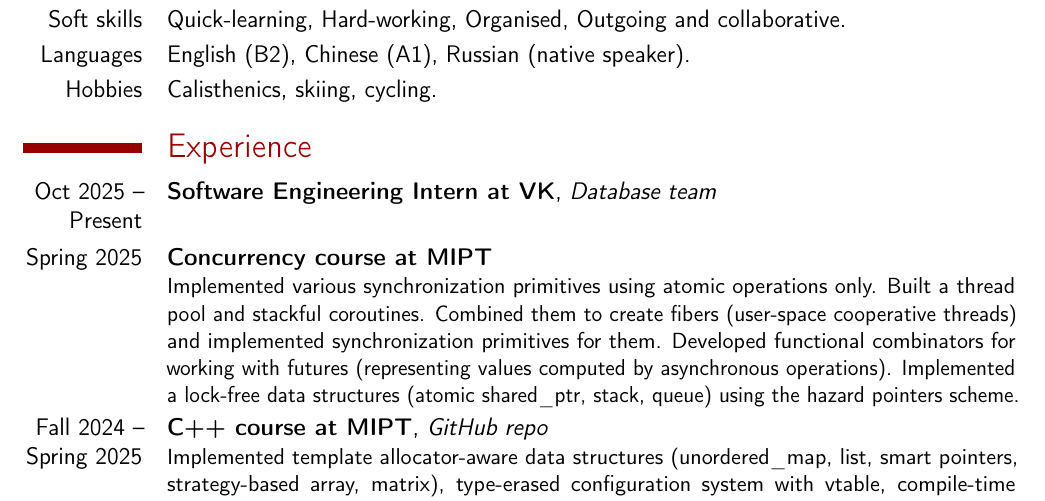
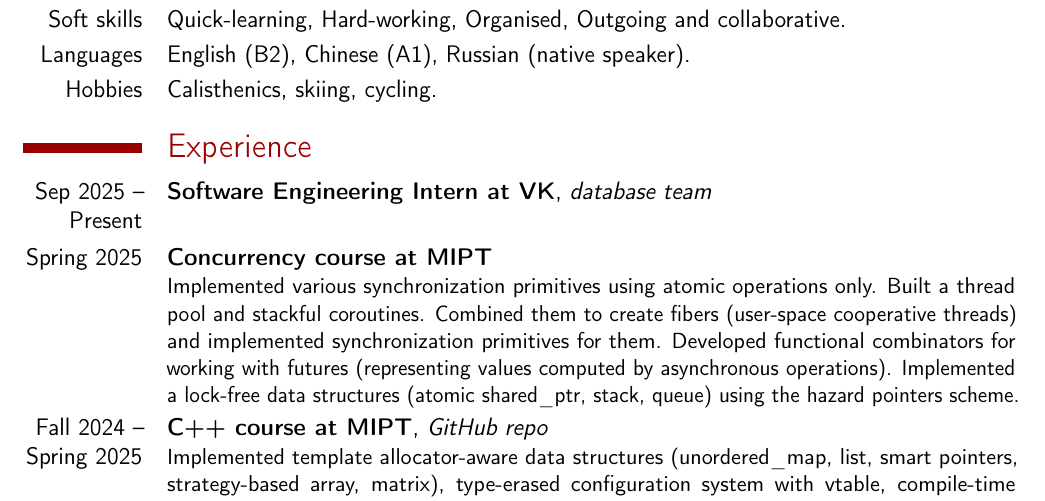
Before and after one commit to pr1kol2/cv, a LaTeX CV (main.tex): part of page 1 of 2, cut so that both start at the same text. The pictures show the PDF file CV_Kirill_Grinko.pdf that the author committed with the source.

Commit message:
fix dates

```diff
--- a/main.tex
+++ b/main.tex
@@ -31,13 +31,14 @@
 
 \section{Experience}
 
-\cventry{Oct 2025 -- Present}{Software Engineering Intern at VK}{Database team}{}{}{}
+\cventry{Sep 2025~-- Present}{Software Engineering Intern at VK}{database team}{}{}{}
 
 \cventry{Spring 2025}{Concurrency course at MIPT}{}{}{}{Implemented various synchronization primitives using atomic operations only. Built a thread pool and stackful coroutines. Combined them to create fibers (user-space cooperative threads) and implemented synchronization primitives for them. Developed functional combinators for working with futures (representing values computed by asynchronous operations). Implemented a lock-free data structures (atomic shared\_ptr, stack, queue) using the hazard pointers scheme.}
 
-\cventry{Fall 2024 -- Spring 2025}{C++ course at MIPT}{\href{https://github.com/pr1kol2005/cpp-3-4-term}{GitHub repo}}{}{}{Implemented template allocator-aware data structures (unordered\_map, list, smart pointers, strategy-based array, matrix), type-erased configuration system with vtable, compile-time 8-puzzle solver, JSON converter, geometry primitives, big\_integer.}
+\cventry{Fall 2024~-- Spring 2025}{C++ course at MIPT}{\href{https://github.com/pr1kol2005/cpp-3-4-term}{GitHub repo}}{}{}{Implemented template allocator-aware data structures (unordered\_map, list, smart pointers, strategy-based array, matrix), type-erased configuration system with vtable, compile-time 8-puzzle solver, JSON converter, geometry primitives, big\_integer.}
 
-\cventry{Fall 2024 -- Spring 2025}{Algorithms and data structures course at MIPT}{\href{https://github.com/pr1kol2005/algorithms-collection.git}{GitHub repo}}{}{}{Implemented solutions to competitive programming problems covering fundamental algorithms and data structures, dynamic programming techniques, graph algorithms, algorithms on strings, and number theory algorithms.}
+\cventry{Fall 2024~-- Spring 2025}{Algorithms and data structures course at MIPT}{\href{https://github.com/pr1kol2005/algorithms-collection.git}{GitHub repo}}{}{}{Implemented solutions to competitive programming problems covering fundamental algorithms and data structures, dynamic programming techniques, graph algorithms, algorithms on strings, and number theory algorithms.}
+
 
 \section{Projects}
 
```
Also changed, not shown: CV_Kirill_Grinko.pdf, main.tex (12 more changed lines).
